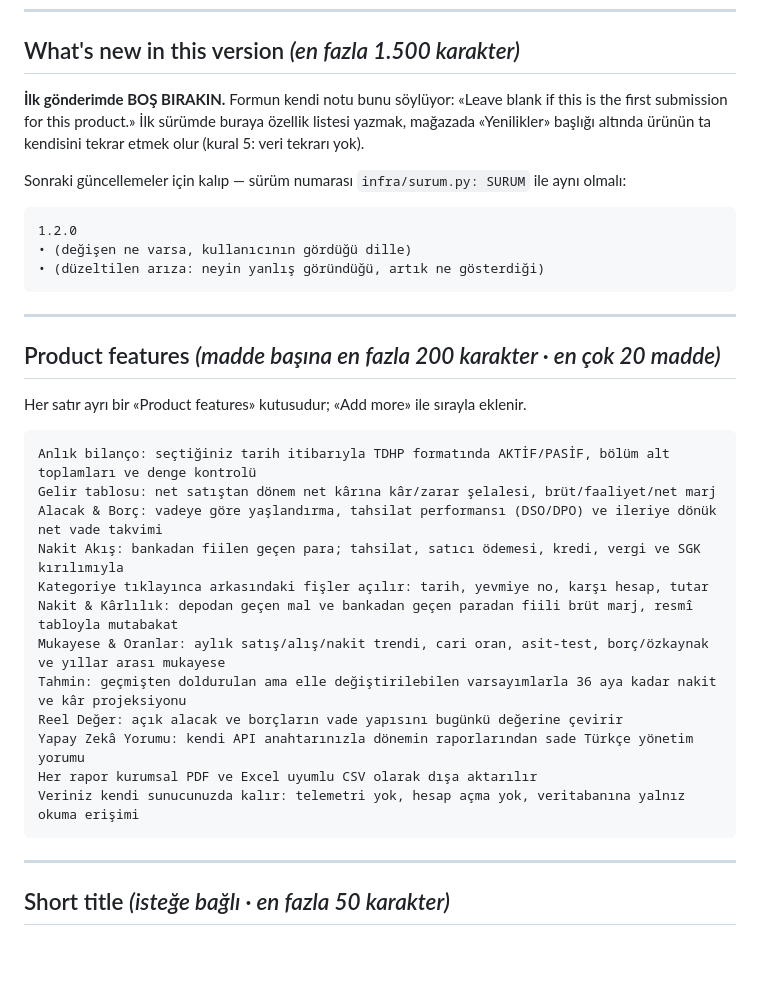
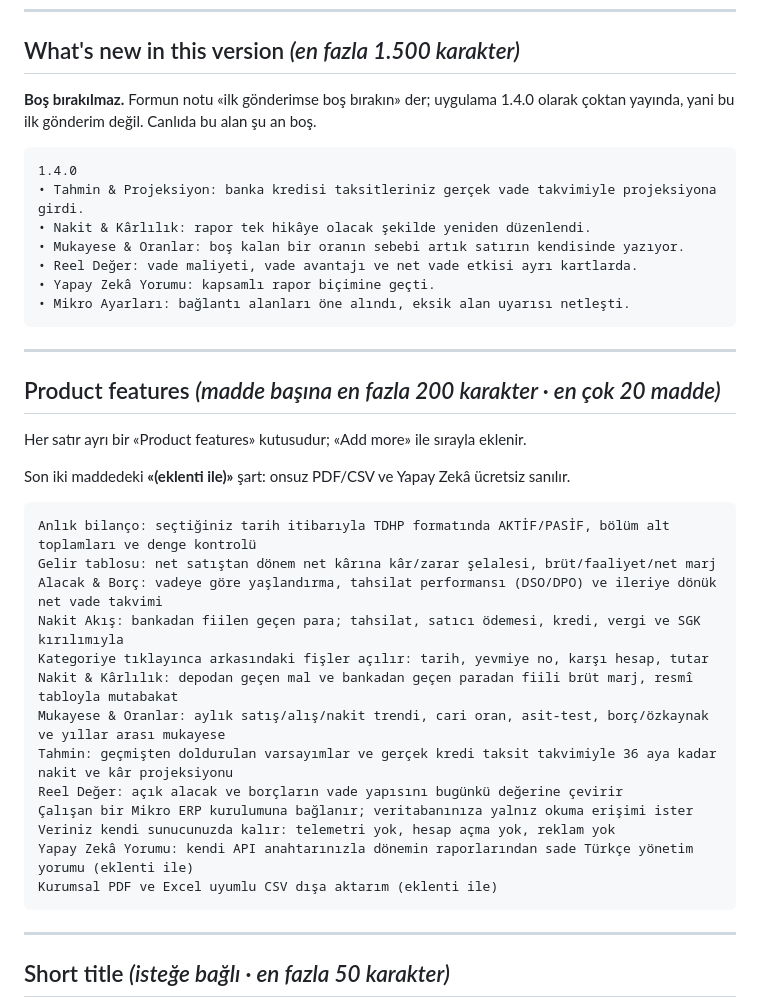
Before and after one commit to serkanyavuzmercan-gif/MikRapor, a Markdown page: packaging/store-listing-tr.md, the part around one of its changes. Drawn GitHub-style; blank space fills up the shorter version.

````diff
--- a/packaging/store-listing-tr.md
+++ b/packaging/store-listing-tr.md
@@ -121,17 +132,17 @@ MikRapor bağımsız bir üründür; Mikro Yazılım ile ticari bir bağlantıs
 
 ## What's new in this version *(en fazla 1.500 karakter)*
 
-**İlk gönderimde BOŞ BIRAKIN.** Formun kendi notu bunu söylüyor: «Leave blank if this is
-the first submission for this product.» İlk sürümde buraya özellik listesi yazmak,
-mağazada «Yenilikler» başlığı altında ürünün ta kendisini tekrar etmek olur (kural 5:
-veri tekrarı yok).
-
-Sonraki güncellemeler için kalıp — sürüm numarası `infra/surum.py: SURUM` ile aynı olmalı:
+**Boş bırakılmaz.** Formun notu «ilk gönderimse boş bırakın» der; uygulama 1.4.0 olarak
+çoktan yayında, yani bu ilk gönderim değil. Canlıda bu alan şu an boş.
 
 ```
-1.2.0
-• (değişen ne varsa, kullanıcının gördüğü dille)
-• (düzeltilen arıza: neyin yanlış göründüğü, artık ne gösterdiği)
+1.4.0
+• Tahmin & Projeksiyon: banka kredisi taksitleriniz gerçek vade takvimiyle projeksiyona girdi.
+• Nakit & Kârlılık: rapor tek hikâye olacak şekilde yeniden düzenlendi.
+• Mukayese & Oranlar: boş kalan bir oranın sebebi artık satırın kendisinde yazıyor.
+• Reel Değer: vade maliyeti, vade avantajı ve net vade etkisi ayrı kartlarda.
+• Yapay Zekâ Yorumu: kapsamlı rapor biçimine geçti.
+• Mikro Ayarları: bağlantı alanları öne alındı, eksik alan uyarısı netleşti.
 ```
 
 ---
@@ -139,6 +150,8 @@ Sonraki güncellemeler için kalıp — sürüm numarası `infra/surum.py: SURUM
 ## Product features *(madde başına en fazla 200 karakter · en çok 20 madde)*
 
 Her satır ayrı bir «Product features» kutusudur; «Add more» ile sırayla eklenir.
+
+Son iki maddedeki **«(eklenti ile)»** şart: onsuz PDF/CSV ve Yapay Zekâ ücretsiz sanılır.
 
 ```
 Anlık bilanço: seçtiğiniz tarih itibarıyla TDHP formatında AKTİF/PASİF, bölüm alt toplamları ve denge kontrolü
@@ -148,11 +161,12 @@ Nakit Akış: bankadan fiilen geçen para; tahsilat, satıcı ödemesi, kredi, v
 Kategoriye tıklayınca arkasındaki fişler açılır: tarih, yevmiye no, karşı hesap, tutar
 Nakit & Kârlılık: depodan geçen mal ve bankadan geçen paradan fiili brüt marj, resmî tabloyla mutabakat
 Mukayese & Oranlar: aylık satış/alış/nakit trendi, cari oran, asit-test, borç/özkaynak ve yıllar arası mukayese
-Tahmin: geçmişten doldurulan ama elle değiştirilebilen varsayımlarla 36 aya kadar nakit ve kâr projeksiyonu
+Tahmin: geçmişten doldurulan varsayımlar ve gerçek kredi taksit takvimiyle 36 aya kadar nakit ve kâr projeksiyonu
 Reel Değer: açık alacak ve borçların vade yapısını bugünkü değerine çevirir
-Yapay Zekâ Yorumu: kendi API anahtarınızla dönemin raporlarından sade Türkçe yönetim yorumu
-Her rapor kurumsal PDF ve Excel uyumlu CSV olarak dışa aktarılır
-Veriniz kendi sunucunuzda kalır: telemetri yok, hesap açma yok, veritabanına yalnız okuma erişimi
+Çalışan bir Mikro ERP kurulumuna bağlanır; veritabanınıza yalnız okuma erişimi ister
+Veriniz kendi sunucunuzda kalır: telemetri yok, hesap açma yok, reklam yok
+Yapay Zekâ Yorumu: kendi API anahtarınızla dönemin raporlarından sade Türkçe yönetim yorumu (eklenti ile)
+Kurumsal PDF ve Excel uyumlu CSV dışa aktarım (eklenti ile)
 ```
 
 ---
````
Also changed, not shown: other parts of packaging/store-listing-tr.md (+96 -78 lines).
